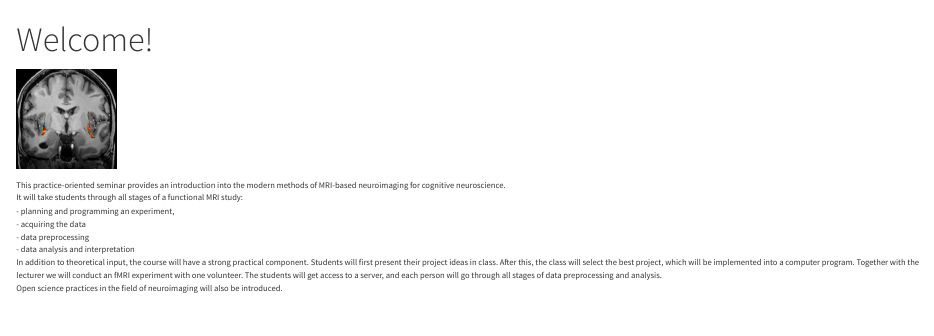
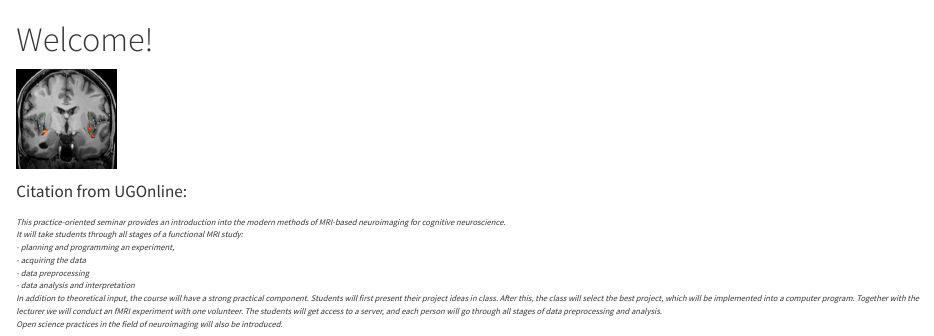
Before and after one commit to natalia-zaretskaya/advanced-neuroimaging, a Quarto document (index.qmd): the page in a window 1100 px wide, from its top. Rendered offline with R 4.5, knitr and Pandoc in place of Quarto, with nearby package versions.

Commit message:
improved formatting

```diff
--- a/index.qmd
+++ b/index.qmd
@@ -2,13 +2,15 @@
 
 ![](images/claus_7TCOR_activity_website.png){width="100"}
 
+Citation from UGOnline:
+
 ::: {style="font-size: 50%;"}
-This practice-oriented seminar provides an introduction into the modern methods of MRI-based neuroimaging for cognitive neuroscience.\
+*This practice-oriented seminar provides an introduction into the modern methods of MRI-based neuroimaging for cognitive neuroscience.\
 It will take students through all stages of a functional MRI study:\
 - planning and programming an experiment,\
 - acquiring the data\
 - data preprocessing\
 - data analysis and interpretation\
 In addition to theoretical input, the course will have a strong practical component. Students will first present their project ideas in class. After this, the class will select the best project, which will be implemented into a computer program. Together with the lecturer we will conduct an fMRI experiment with one volunteer. The students will get access to a server, and each person will go through all stages of data preprocessing and analysis.\
-Open science practices in the field of neuroimaging will also be introduced.
+Open science practices in the field of neuroimaging will also be introduced.*
 :::
```
Also changed, not shown: syllabus.qmd (+4 -2 lines), .quarto/idx/index.qmd.json, .quarto/idx/syllabus.qmd.json, docs/search.json, 3 other files.
